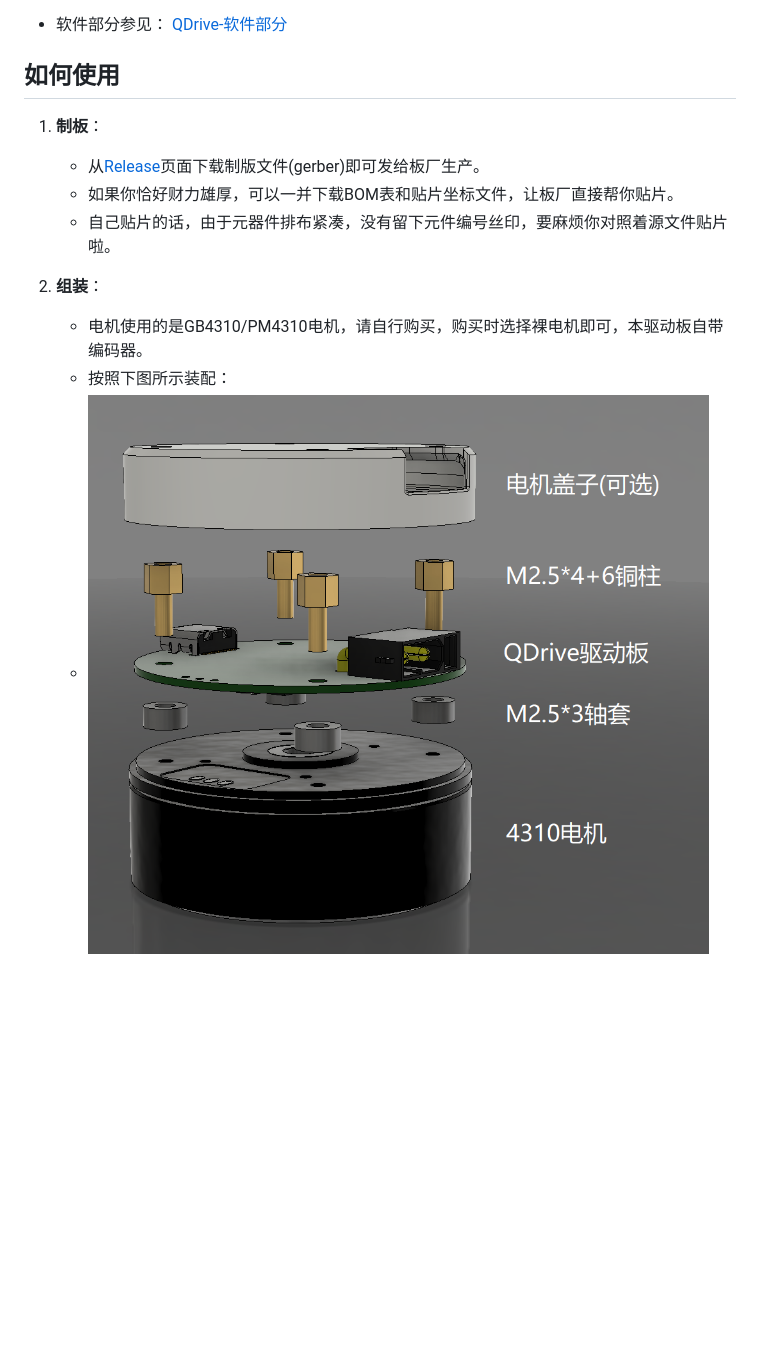
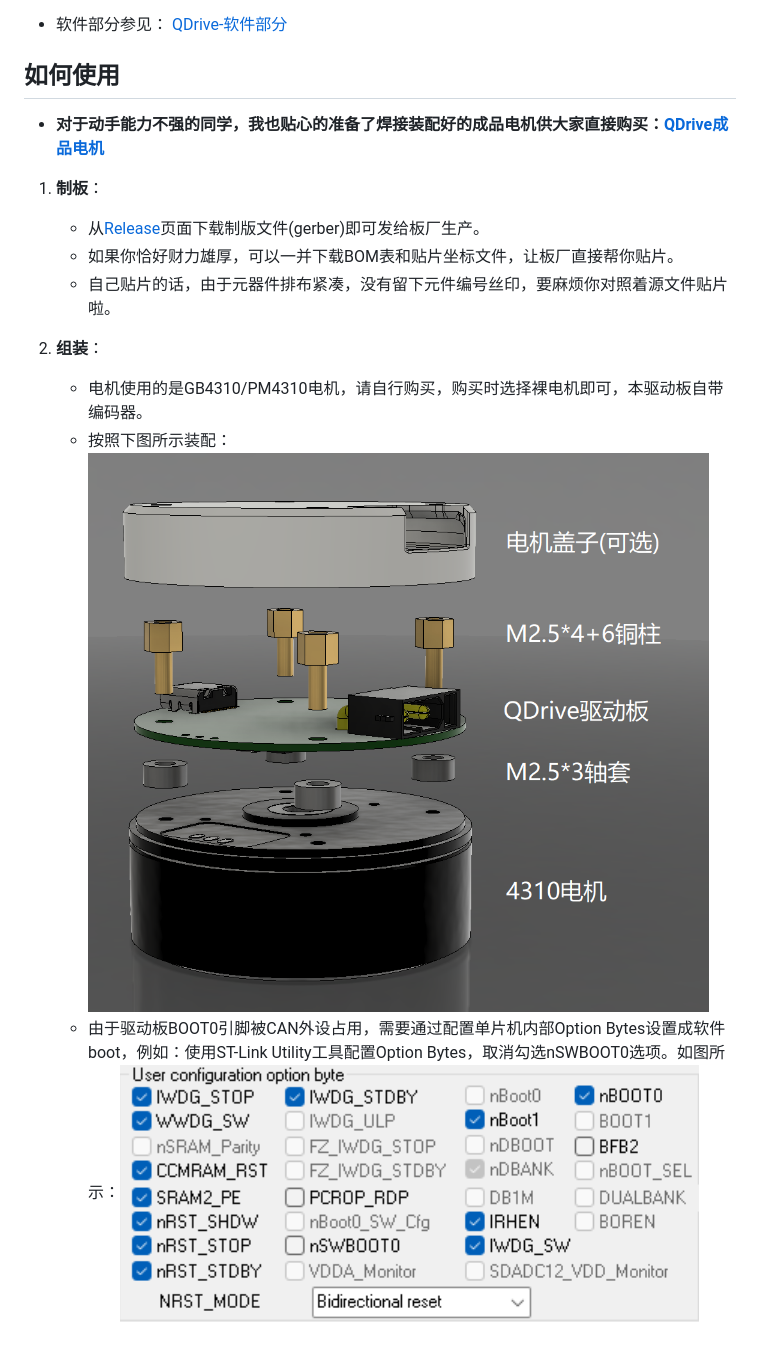
Before and after one commit to Liu-Curiousity/QDrive-Hardware, a Markdown page: readme.md, the part around the change. GitHub-like rendering; pictures changed too: Doc/Images/OptionBytes.png (added); blank space fills up the shorter version.

Commit message:
调整开源资料

```diff
--- a/readme.md
+++ b/readme.md
@@ -3,6 +3,8 @@
  - 软件部分参见： [QDrive-软件部分](https://github.com/Liu-Curiousity/QDrive-Software)
 
  ## 如何使用
+
+- **对于动手能力不强的同学，我也贴心的准备了焊接装配好的成品电机供大家直接购买：[QDrive成品电机](https://e.tb.cn/h.hvxbdqyMjSPHMGw?tk=HijG4lsnjo0)**
 
 1. **制板**：
 
@@ -14,4 +16,5 @@
 
    - 电机使用的是GB4310/PM4310电机，请自行购买，购买时选择裸电机即可，本驱动板自带编码器。
    - 按照下图所示装配：
-   - !["电机装配图"](./Doc/Images/电机装配图.png)
+   !["电机装配图"](./Doc/Images/电机装配图.png)
+   - 由于驱动板BOOT0引脚被CAN外设占用，需要通过配置单片机内部Option Bytes设置成软件boot，例如：使用ST-Link Utility工具配置Option Bytes，取消勾选nSWBOOT0选项。如图所示：!["OptionBytes配置图"](./Doc/Images/OptionBytes.png)
```
